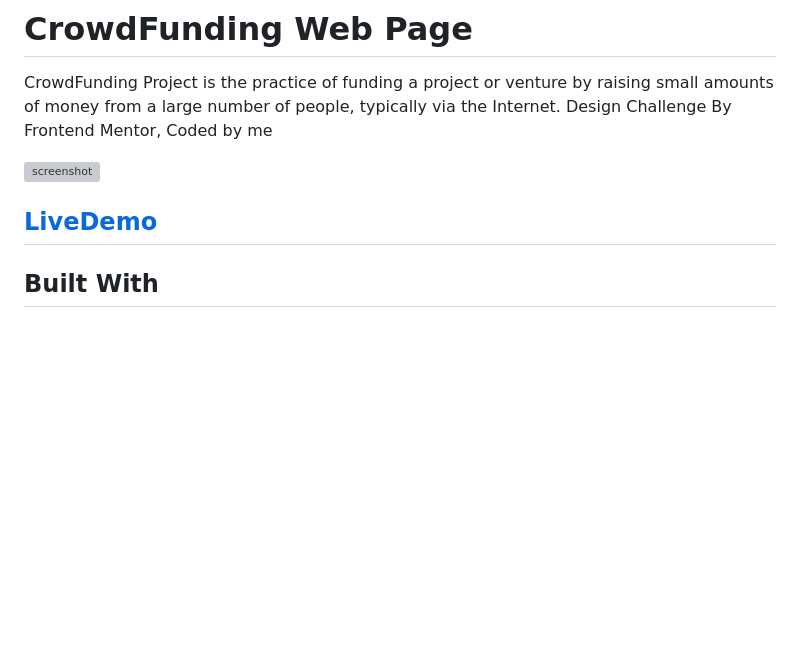
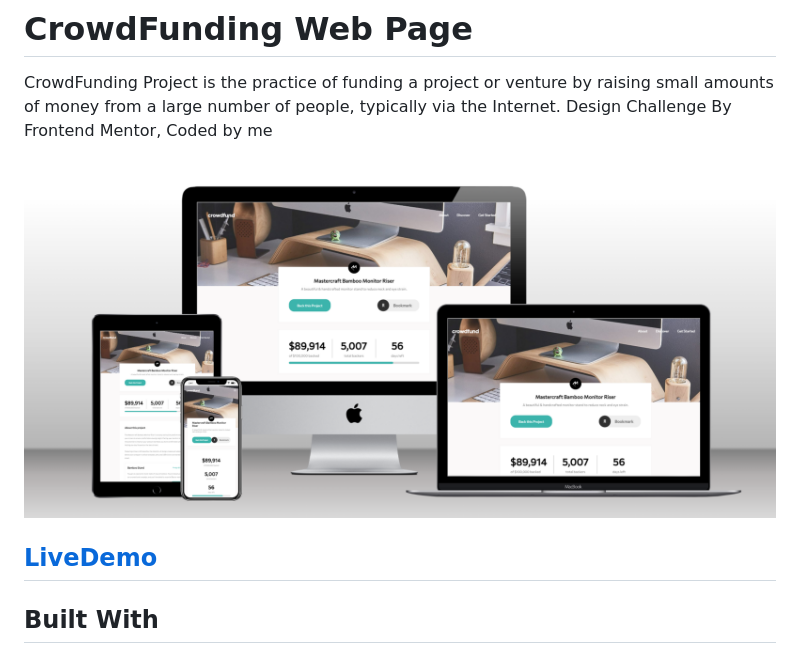
Before and after one commit to Fatima-hub333/crowd-funcding-website, a Markdown page: README.md, the part around the change printed below. Drawn GitHub-style; pictures changed too: images/preview.png (added); blank space fills up the shorter version; grey boxes are pictures that could not be loaded.

```diff
--- a/README.md
+++ b/README.md
@@ -3,5 +3,5 @@
 # CrowdFunding Web Page
 CrowdFunding Project is the practice of funding a project or venture by raising small amounts of money from a large number of people, typically via the Internet. Design Challenge By Frontend Mentor, Coded by me
 
-![screenshot](preview.png)
+![screenshot](images/preview.png)
 
```
Also changed, not shown: other parts of README.md (+1 -1 lines).
